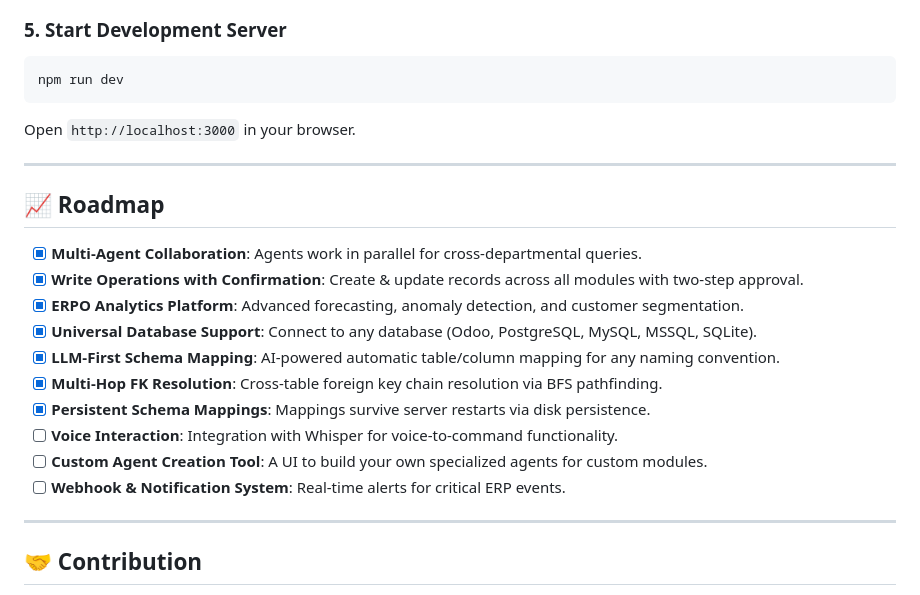
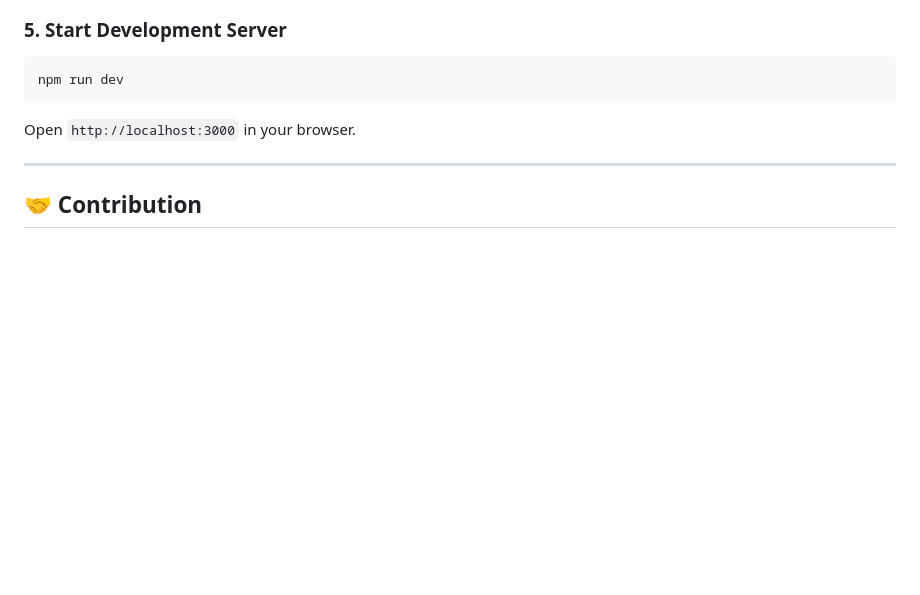
Before and after one commit to Seyfullah-KIZILKAYAA/erp_ai_cheatbot, a Markdown page: README.md, the part around the change. Rendered like a GitHub page; blank space fills up the shorter version.

Commit message:
chore: remove roadmap section from README
Co-Authored-By: Claude Opus 4.6 <noreply@anthropic.com>

```diff
--- a/README.md
+++ b/README.md
@@ -195,21 +195,6 @@ Open `http://localhost:3000` in your browser.
 
 ---
 
-## 📈 Roadmap
-
-- [x] **Multi-Agent Collaboration**: Agents work in parallel for cross-departmental queries.
-- [x] **Write Operations with Confirmation**: Create & update records across all modules with two-step approval.
-- [x] **ERPO Analytics Platform**: Advanced forecasting, anomaly detection, and customer segmentation.
-- [x] **Universal Database Support**: Connect to any database (Odoo, PostgreSQL, MySQL, MSSQL, SQLite).
-- [x] **LLM-First Schema Mapping**: AI-powered automatic table/column mapping for any naming convention.
-- [x] **Multi-Hop FK Resolution**: Cross-table foreign key chain resolution via BFS pathfinding.
-- [x] **Persistent Schema Mappings**: Mappings survive server restarts via disk persistence.
-- [ ] **Voice Interaction**: Integration with Whisper for voice-to-command functionality.
-- [ ] **Custom Agent Creation Tool**: A UI to build your own specialized agents for custom modules.
-- [ ] **Webhook & Notification System**: Real-time alerts for critical ERP events.
-
----
-
 ## 🤝 Contribution
 
 Contributions are what make the open-source community such an amazing place to learn, inspire, and create. Any contributions you make are **greatly appreciated**.
```
